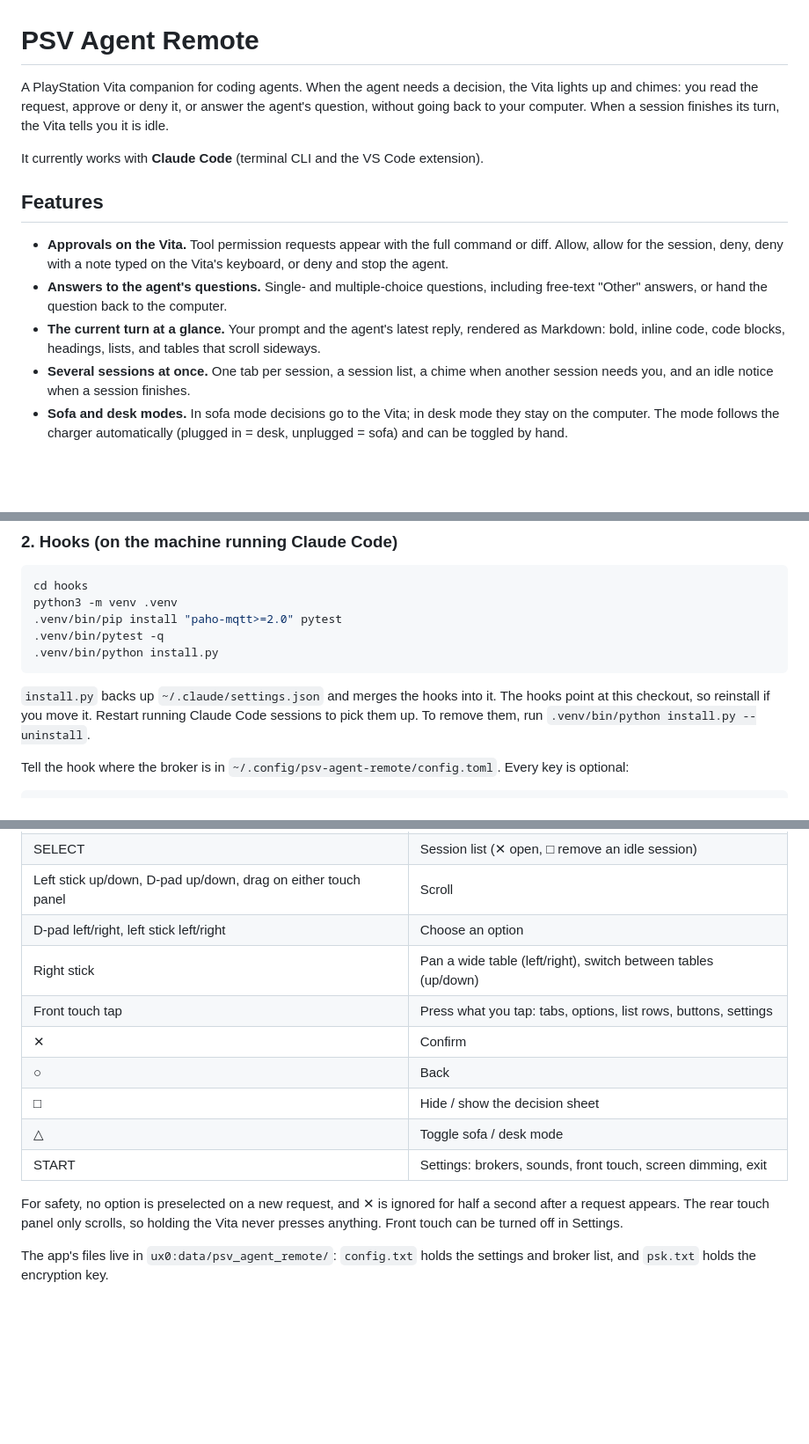
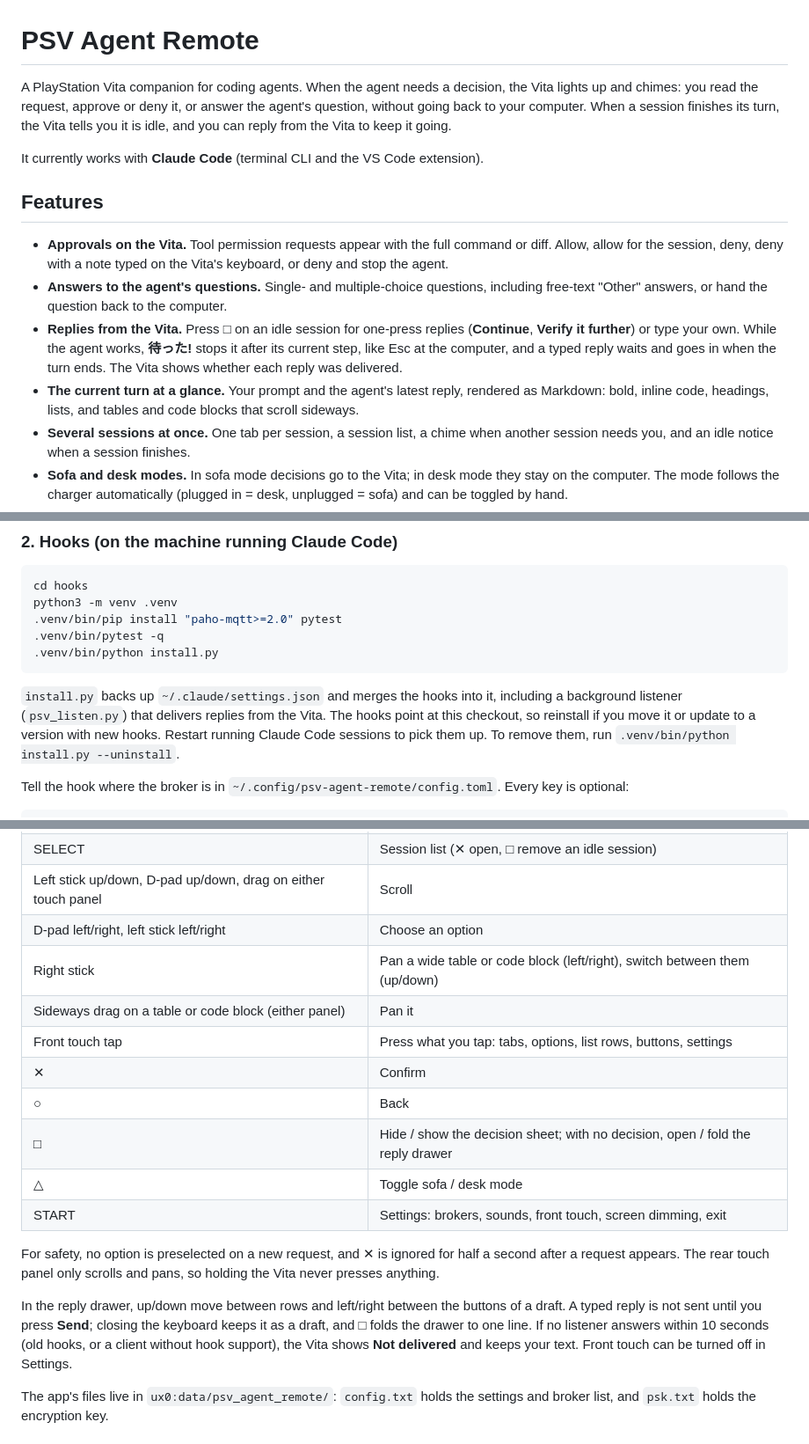
Before and after one commit to SloeGin/PSV_Agent_Remote, a Markdown page: README.md, 3 parts joined by grey strips. Shown at 88% size. Drawn GitHub-style; blank space fills up the shorter version.

Commit message:
docs: replies from the Vita
Co-Authored-By: Claude Opus 5.5 <noreply@anthropic.com>

````diff
--- a/README.md
+++ b/README.md
@@ -1,6 +1,6 @@
 # PSV Agent Remote
 
-A PlayStation Vita companion for coding agents. When the agent needs a decision, the Vita lights up and chimes: you read the request, approve or deny it, or answer the agent's question, without going back to your computer. When a session finishes its turn, the Vita tells you it is idle.
+A PlayStation Vita companion for coding agents. When the agent needs a decision, the Vita lights up and chimes: you read the request, approve or deny it, or answer the agent's question, without going back to your computer. When a session finishes its turn, the Vita tells you it is idle, and you can reply from the Vita to keep it going.
 
 It currently works with **Claude Code** (terminal CLI and the VS Code extension).
 
@@ -8,7 +8,8 @@ It currently works with **Claude Code** (terminal CLI and the VS Code extension)
 
 - **Approvals on the Vita.** Tool permission requests appear with the full command or diff. Allow, allow for the session, deny, deny with a note typed on the Vita's keyboard, or deny and stop the agent.
 - **Answers to the agent's questions.** Single- and multiple-choice questions, including free-text "Other" answers, or hand the question back to the computer.
-- **The current turn at a glance.** Your prompt and the agent's latest reply, rendered as Markdown: bold, inline code, code blocks, headings, lists, and tables that scroll sideways.
+- **Replies from the Vita.** Press □ on an idle session for one-press replies (**Continue**, **Verify it further**) or type your own. While the agent works, **待った!** stops it after its current step, like Esc at the computer, and a typed reply waits and goes in when the turn ends. The Vita shows whether each reply was delivered.
+- **The current turn at a glance.** Your prompt and the agent's latest reply, rendered as Markdown: bold, inline code, headings, lists, and tables and code blocks that scroll sideways.
 - **Several sessions at once.** One tab per session, a session list, a chime when another session needs you, and an idle notice when a session finishes.
 - **Sofa and desk modes.** In sofa mode decisions go to the Vita; in desk mode they stay on the computer. The mode follows the charger automatically (plugged in = desk, unplugged = sofa) and can be toggled by hand.
 - **Never blocks the agent.** If the Vita is offline, in desk mode, or does not answer in time, the request falls back to the agent's normal on-screen dialog.
@@ -56,7 +57,7 @@ python3 -m venv .venv
 .venv/bin/python install.py
 ```
 
-`install.py` backs up `~/.claude/settings.json` and merges the hooks into it. The hooks point at this checkout, so reinstall if you move it. Restart running Claude Code sessions to pick them up. To remove them, run `.venv/bin/python install.py --uninstall`.
+`install.py` backs up `~/.claude/settings.json` and merges the hooks into it, including a background listener (`psv_listen.py`) that delivers replies from the Vita. The hooks point at this checkout, so reinstall if you move it or update to a version with new hooks. Restart running Claude Code sessions to pick them up. To remove them, run `.venv/bin/python install.py --uninstall`.
 
 Tell the hook where the broker is in `~/.config/psv-agent-remote/config.toml`. Every key is optional:
 
@@ -83,15 +84,18 @@ On the Vita, press START → **Add broker** and enter the broker's address, for
 | SELECT | Session list (✕ open, □ remove an idle session) |
 | Left stick up/down, D-pad up/down, drag on either touch panel | Scroll |
 | D-pad left/right, left stick left/right | Choose an option |
-| Right stick | Pan a wide table (left/right), switch between tables (up/down) |
+| Right stick | Pan a wide table or code block (left/right), switch between them (up/down) |
+| Sideways drag on a table or code block (either panel) | Pan it |
 | Front touch tap | Press what you tap: tabs, options, list rows, buttons, settings |
 | ✕ | Confirm |
 | ○ | Back |
-| □ | Hide / show the decision sheet |
+| □ | Hide / show the decision sheet; with no decision, open / fold the reply drawer |
 | △ | Toggle sofa / desk mode |
 | START | Settings: brokers, sounds, front touch, screen dimming, exit |
 
-For safety, no option is preselected on a new request, and ✕ is ignored for half a second after a request appears. The rear touch panel only scrolls, so holding the Vita never presses anything. Front touch can be turned off in Settings.
+For safety, no option is preselected on a new request, and ✕ is ignored for half a second after a request appears. The rear touch panel only scrolls and pans, so holding the Vita never presses anything.
+
+In the reply drawer, up/down move between rows and left/right between the buttons of a draft. A typed reply is not sent until you press **Send**; closing the keyboard keeps it as a draft, and □ folds the drawer to one line. If no listener answers within 10 seconds (old hooks, or a client without hook support), the Vita shows **Not delivered** and keeps your text. Front touch can be turned off in Settings.
 
 The app's files live in `ux0:data/psv_agent_remote/`: `config.txt` holds the settings and broker list, and `psk.txt` holds the encryption key.
 
````
